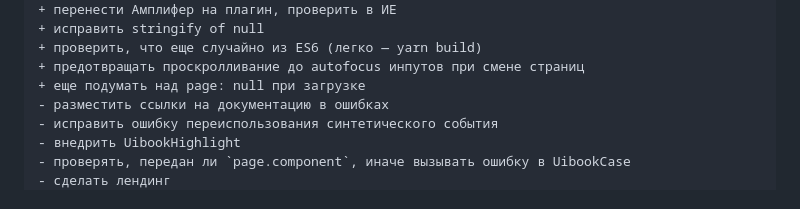
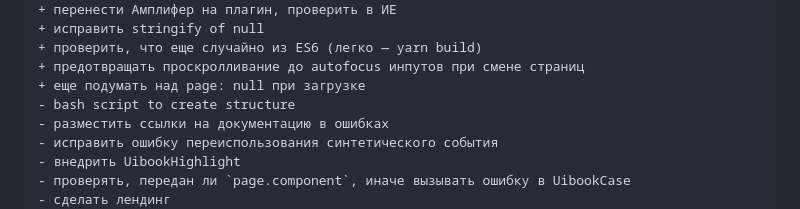
Before and after one commit to vrizo/uibook, a Markdown page: PLAN.md, the part around the change. Rendered like a GitHub page.

```diff
--- a/PLAN.md
+++ b/PLAN.md
@@ -105,6 +105,7 @@ values: {
 + проверить, что еще случайно из ES6 (легко — yarn build)
 + предотвращать проскролливание до autofocus инпутов при смене страниц
 + еще подумать над page: null при загрузке
+- bash script to create structure
 - разместить ссылки на документацию в ошибках
 - исправить ошибку переиспользования синтетического события
 - внедрить UibookHighlight
```
Also changed, not shown: docs/controller.md (added, +79 -0 lines), docs/advanced-controller.gif (added), docs/structure.png (added), docs/text-edit-mode.gif (added), 3 other files.
